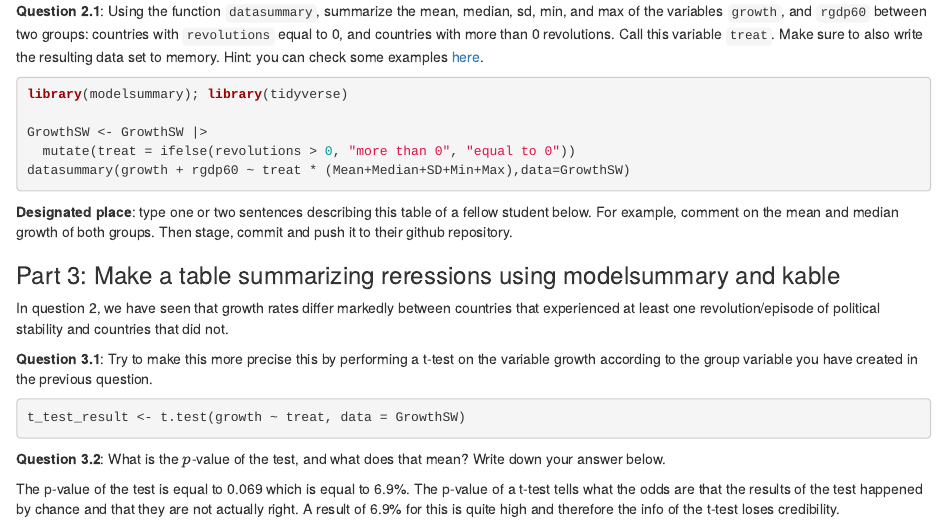
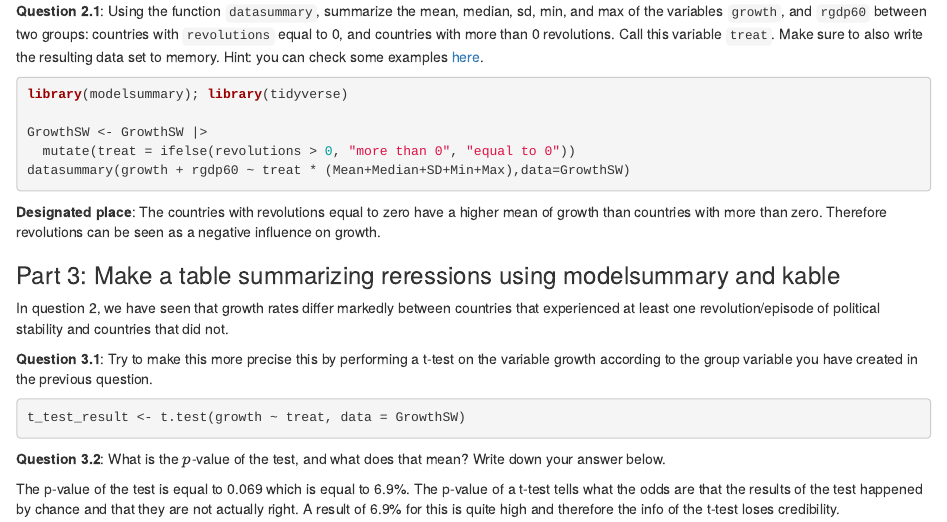
Before and after one commit to DjangoJanssen/assignment_4_repo, an R Markdown document (assignment_4_git.Rmd): the page in a window 1100 px wide, from 680 px down. Rendered offline with R 4.5, knitr and Pandoc, with nearby package versions; the code chunks are not run, so their results and figures are left out.

Commit message:
Update assignment_4_git.Rmd

````diff
--- a/assignment_4_git.Rmd
+++ b/assignment_4_git.Rmd
@@ -58,7 +58,7 @@ GrowthSW <- GrowthSW |>
 datasummary(growth + rgdp60 ~ treat * (Mean+Median+SD+Min+Max),data=GrowthSW)
 ```
 
-**Designated place**: type one or two sentences describing this table of a fellow student below. For example, comment on the mean and median growth of both groups. Then stage, commit and push it to their github repository.
+**Designated place**: The countries with revolutions equal to zero have a higher mean of growth than countries with more than zero. Therefore revolutions can be seen as a negative influence on growth.
 
 
 ### Part 3: Make a table summarizing reressions using modelsummary and kable
````
